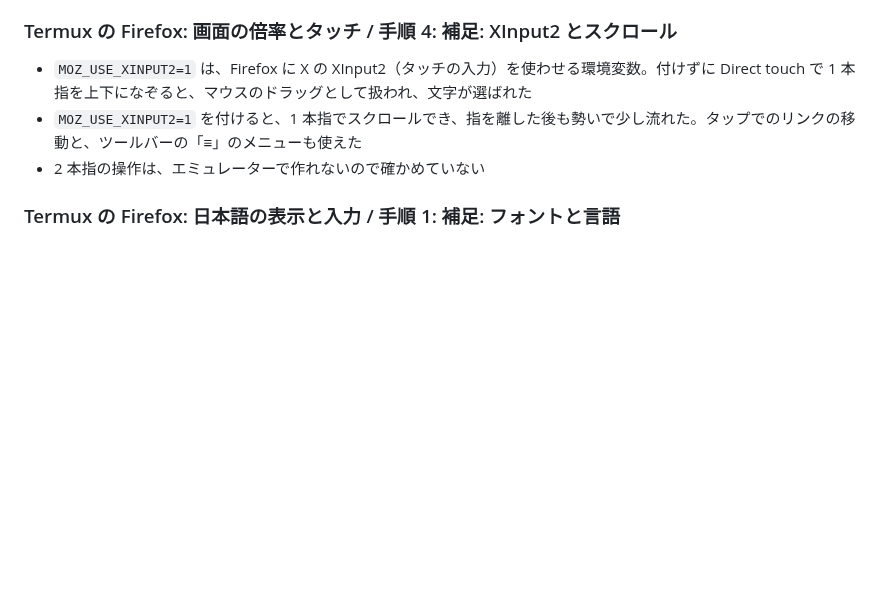
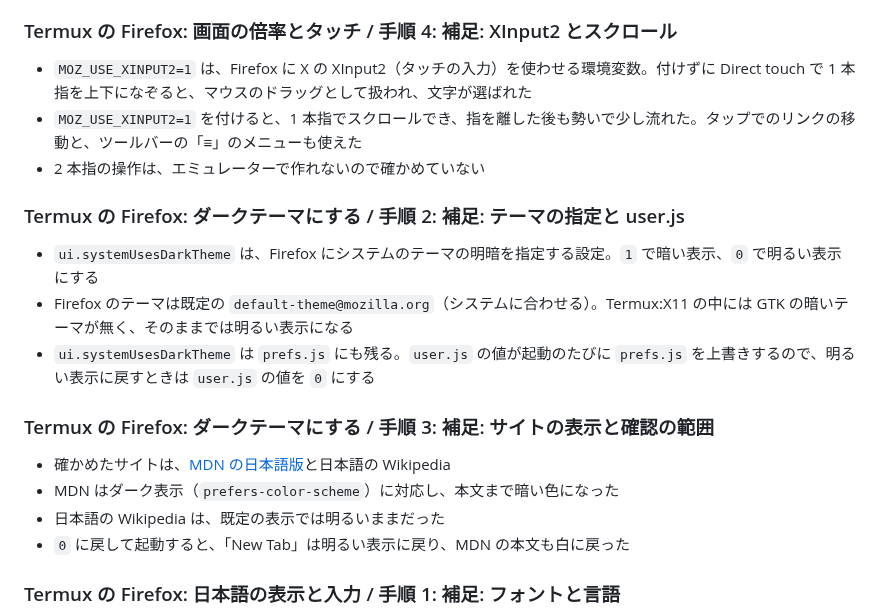
Before and after one commit to ryo-aoki-pc/setup-notes, a Markdown page: docs/reference/termux-firefox.md, the part around the change. GitHub-like rendering; blank space fills up the shorter version.

```diff
--- a/docs/reference/termux-firefox.md
+++ b/docs/reference/termux-firefox.md
@@ -88,6 +88,19 @@
 - `MOZ_USE_XINPUT2=1` を付けると、1 本指でスクロールでき、指を離した後も勢いで少し流れた。タップでのリンクの移動と、ツールバーの「≡」のメニューも使えた
 - 2 本指の操作は、エミュレーターで作れないので確かめていない
 
+### Termux の Firefox: ダークテーマにする / 手順 2: 補足: テーマの指定と user.js
+
+- `ui.systemUsesDarkTheme` は、Firefox にシステムのテーマの明暗を指定する設定。`1` で暗い表示、`0` で明るい表示にする
+- Firefox のテーマは既定の `default-theme@mozilla.org`（システムに合わせる）。Termux:X11 の中には GTK の暗いテーマが無く、そのままでは明るい表示になる
+- `ui.systemUsesDarkTheme` は `prefs.js` にも残る。`user.js` の値が起動のたびに `prefs.js` を上書きするので、明るい表示に戻すときは `user.js` の値を `0` にする
+
+### Termux の Firefox: ダークテーマにする / 手順 3: 補足: サイトの表示と確認の範囲
+
+- 確かめたサイトは、[MDN の日本語版](https://developer.mozilla.org/ja/)と日本語の Wikipedia
+- MDN はダーク表示（`prefers-color-scheme`）に対応し、本文まで暗い色になった
+- 日本語の Wikipedia は、既定の表示では明るいままだった
+- `0` に戻して起動すると、「New Tab」は明るい表示に戻り、MDN の本文も白に戻った
+
 ### Termux の Firefox: 日本語の表示と入力 / 手順 1: 補足: フォントと言語
 
 - Termux の `$PREFIX/etc/fonts/fonts.conf` は `/system/fonts` も読む。エミュレーターでは、Android の `NotoSansCJK-Regular.ttc` で、フォントを入れる前から日本語が出た。機種によって中身が違うので、手順では `otf-noto-sans-cjk` を入れる
```
Also changed, not shown: docs/android.md (+49 -0 lines), docs/dev/structure.md (+2 -2 lines), docs/images/android/termux-firefox-dark-v158.0.1.png (added).
